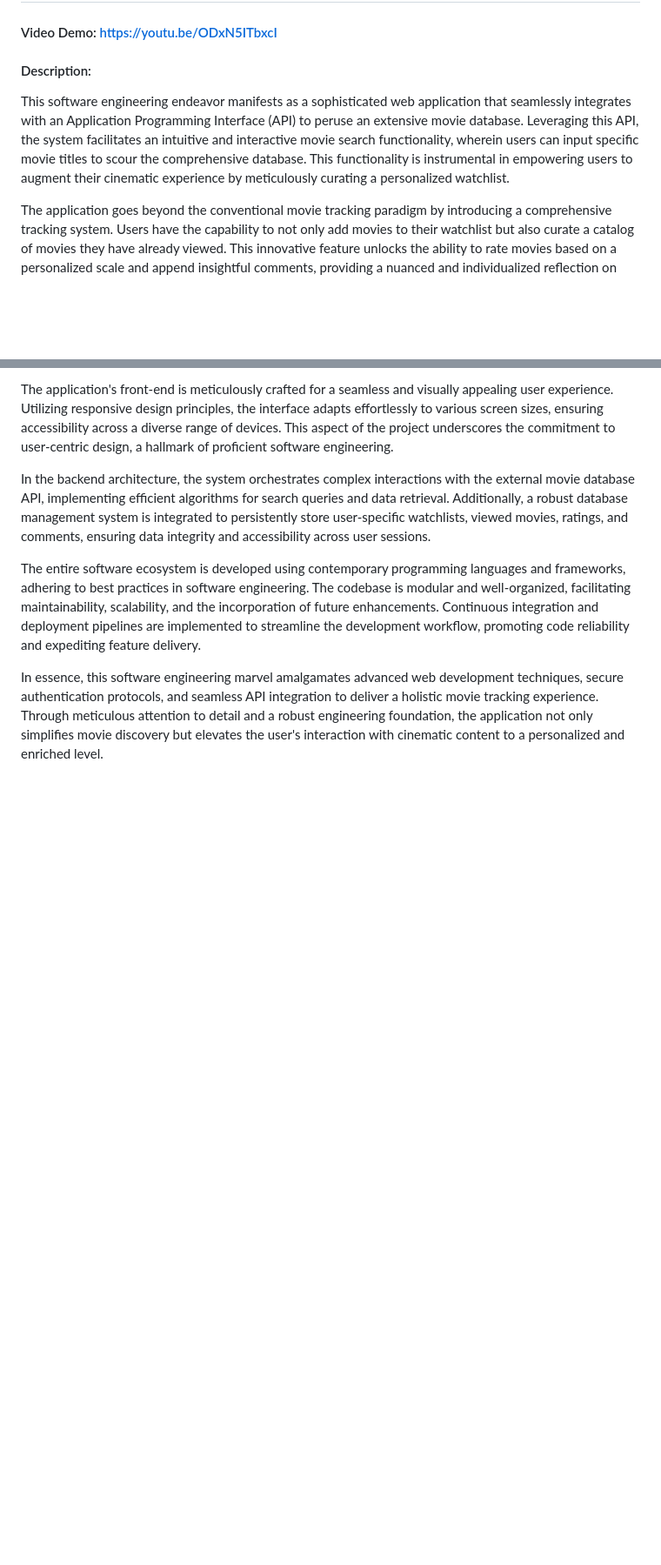
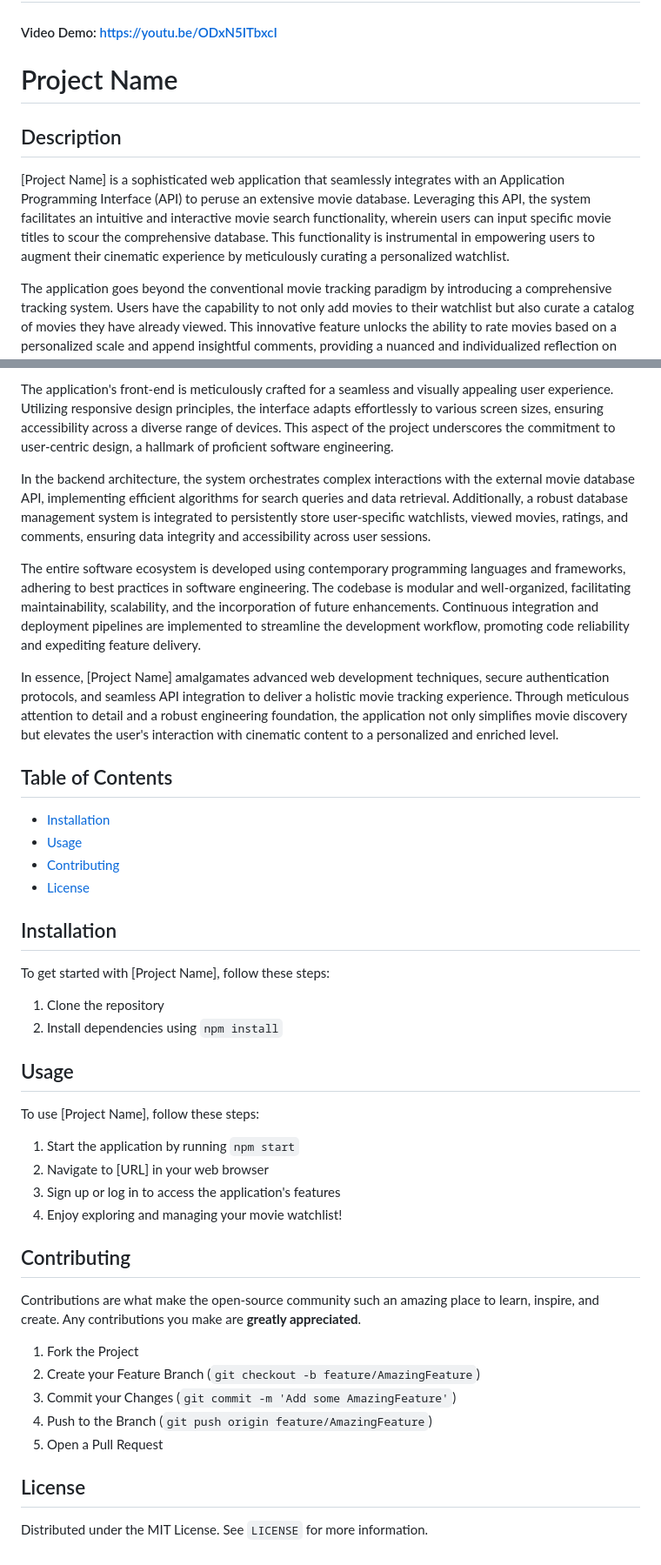
Before and after one commit to Ricky1424/movie_database_app, a Markdown page: README.md, 2 parts joined by grey strips. Shown: that part at 87% size. GitHub-like rendering; blank space fills up the shorter version.

Commit message:
CS50 project

```diff
--- a/README.md
+++ b/README.md
@@ -1,7 +1,10 @@
 # Movie Tracker
 #### Video Demo:  <https://youtu.be/ODxN5ITbxcI>
-#### Description:
-This software engineering endeavor manifests as a sophisticated web application that seamlessly integrates with an Application Programming Interface (API) to peruse an extensive movie database. Leveraging this API, the system facilitates an intuitive and interactive movie search functionality, wherein users can input specific movie titles to scour the comprehensive database. This functionality is instrumental in empowering users to augment their cinematic experience by meticulously curating a personalized watchlist.
+ # Project Name
+
+## Description
+
+[Project Name] is a sophisticated web application that seamlessly integrates with an Application Programming Interface (API) to peruse an extensive movie database. Leveraging this API, the system facilitates an intuitive and interactive movie search functionality, wherein users can input specific movie titles to scour the comprehensive database. This functionality is instrumental in empowering users to augment their cinematic experience by meticulously curating a personalized watchlist.
 
 The application goes beyond the conventional movie tracking paradigm by introducing a comprehensive tracking system. Users have the capability to not only add movies to their watchlist but also curate a catalog of movies they have already viewed. This innovative feature unlocks the ability to rate movies based on a personalized scale and append insightful comments, providing a nuanced and individualized reflection on each cinematic experience.
 
@@ -13,4 +16,41 @@ In the backend architecture, the system orchestrates complex interactions with t
 
 The entire software ecosystem is developed using contemporary programming languages and frameworks, adhering to best practices in software engineering. The codebase is modular and well-organized, facilitating maintainability, scalability, and the incorporation of future enhancements. Continuous integration and deployment pipelines are implemented to streamline the development workflow, promoting code reliability and expediting feature delivery.
 
-In essence, this software engineering marvel amalgamates advanced web development techniques, secure authentication protocols, and seamless API integration to deliver a holistic movie tracking experience. Through meticulous attention to detail and a robust engineering foundation, the application not only simplifies movie discovery but elevates the user's interaction with cinematic content to a personalized and enriched level.
+In essence, [Project Name] amalgamates advanced web development techniques, secure authentication protocols, and seamless API integration to deliver a holistic movie tracking experience. Through meticulous attention to detail and a robust engineering foundation, the application not only simplifies movie discovery but elevates the user's interaction with cinematic content to a personalized and enriched level.
+
+## Table of Contents
+
+- [Installation](#installation)
+- [Usage](#usage)
+- [Contributing](#contributing)
+- [License](#license)
+
+## Installation
+
+To get started with [Project Name], follow these steps:
+
+1. Clone the repository
+2. Install dependencies using `npm install`
+
+## Usage
+
+To use [Project Name], follow these steps:
+
+1. Start the application by running `npm start`
+2. Navigate to [URL] in your web browser
+3. Sign up or log in to access the application's features
+4. Enjoy exploring and managing your movie watchlist!
+
+## Contributing
+
+Contributions are what make the open-source community such an amazing place to learn, inspire, and create. Any contributions you make are **greatly appreciated**.
+
+1. Fork the Project
+2. Create your Feature Branch (`git checkout -b feature/AmazingFeature`)
+3. Commit your Changes (`git commit -m 'Add some AmazingFeature'`)
+4. Push to the Branch (`git push origin feature/AmazingFeature`)
+5. Open a Pull Request
+
+## License
+
+Distributed under the MIT License. See `LICENSE` for more information.
```
